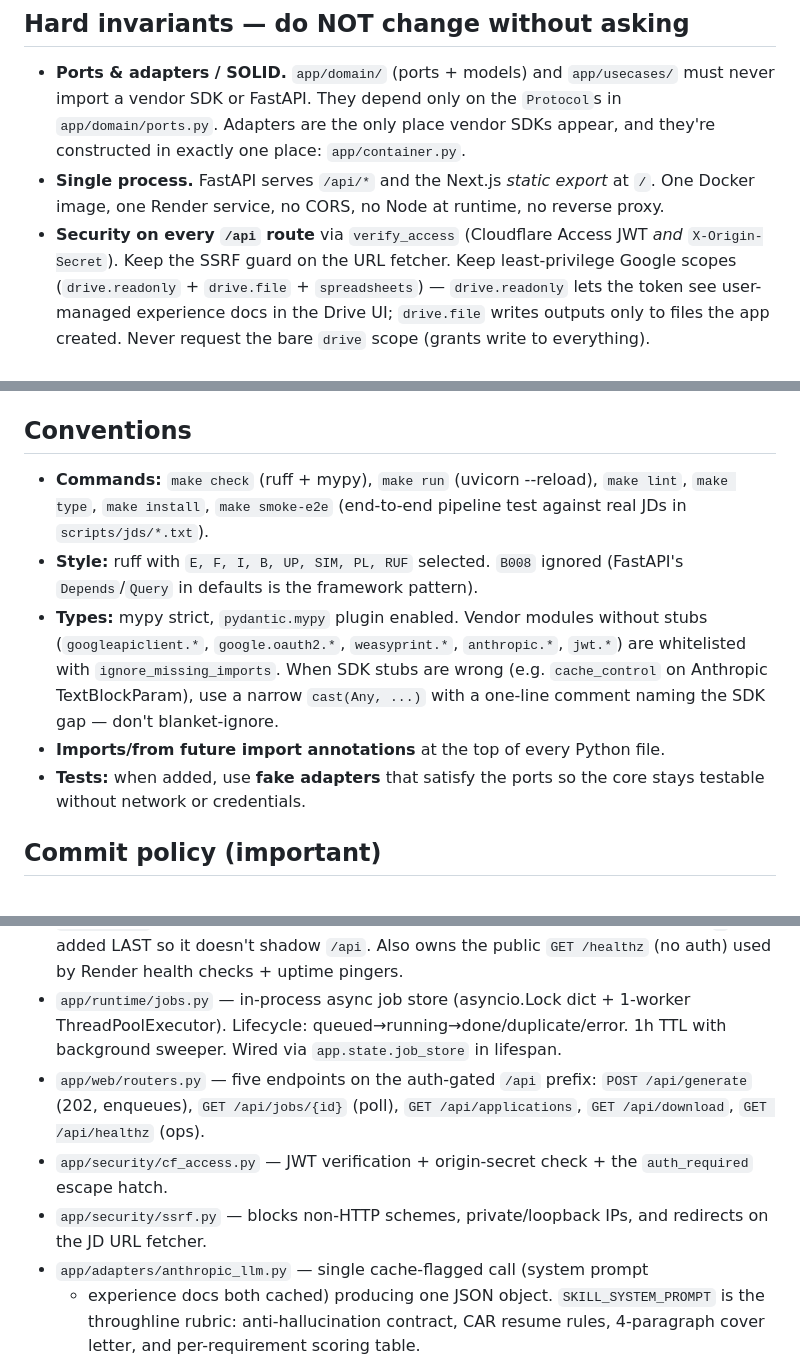
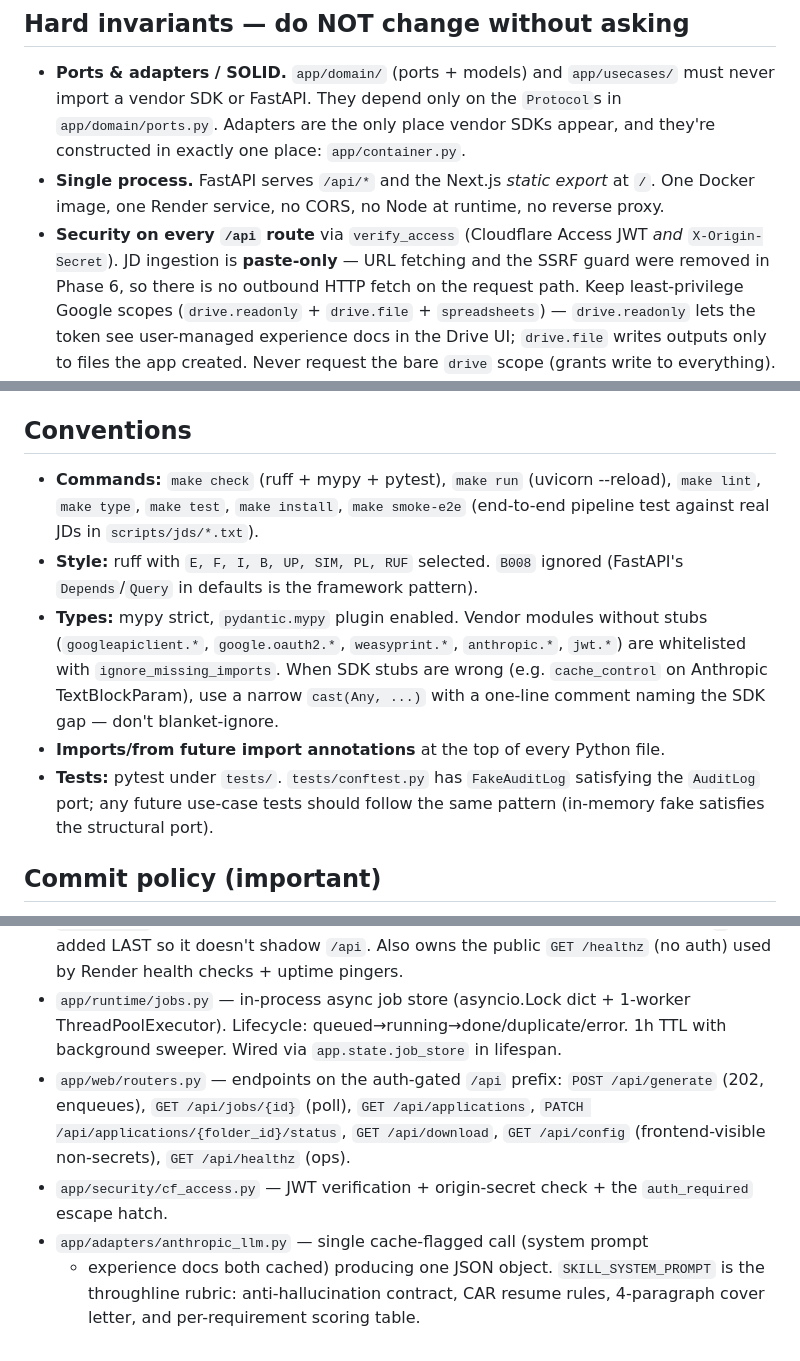
Before and after one commit to CevittoG/roleforge, a Markdown page: .claude/CLAUDE.md, 3 parts joined by grey strips. Drawn GitHub-style.

```diff
--- a/.claude/CLAUDE.md
+++ b/.claude/CLAUDE.md
@@ -24,8 +24,10 @@ its hard invariants are reproduced below.
   `/`. One Docker image, one Render service, no CORS, no Node at runtime, no
   reverse proxy.
 - **Security on every `/api` route** via `verify_access` (Cloudflare Access JWT
-  *and* `X-Origin-Secret`). Keep the SSRF guard on the URL fetcher. Keep
-  least-privilege Google scopes (`drive.readonly` + `drive.file` + `spreadsheets`) —
+  *and* `X-Origin-Secret`). JD ingestion is **paste-only** — URL fetching and the
+  SSRF guard were removed in Phase 6, so there is no outbound HTTP fetch on the
+  request path. Keep least-privilege Google scopes
+  (`drive.readonly` + `drive.file` + `spreadsheets`) —
   `drive.readonly` lets the token see user-managed experience docs in the Drive UI;
   `drive.file` writes outputs only to files the app created. Never request the bare
   `drive` scope (grants write to everything).
@@ -77,9 +79,9 @@ switching hosting/LLM providers, SSR / server actions.
 
 ## Conventions
 
-- **Commands:** `make check` (ruff + mypy), `make run` (uvicorn --reload),
-  `make lint`, `make type`, `make install`, `make smoke-e2e` (end-to-end
-  pipeline test against real JDs in `scripts/jds/*.txt`).
+- **Commands:** `make check` (ruff + mypy + pytest), `make run` (uvicorn --reload),
+  `make lint`, `make type`, `make test`, `make install`, `make smoke-e2e`
+  (end-to-end pipeline test against real JDs in `scripts/jds/*.txt`).
 - **Style:** ruff with `E, F, I, B, UP, SIM, PL, RUF` selected. `B008` ignored
   (FastAPI's `Depends`/`Query` in defaults is the framework pattern).
 - **Types:** mypy strict, `pydantic.mypy` plugin enabled. Vendor modules
@@ -89,8 +91,9 @@ switching hosting/LLM providers, SSR / server actions.
   narrow `cast(Any, ...)` with a one-line comment naming the SDK gap — don't
   blanket-ignore.
 - **Imports/from __future__ import annotations** at the top of every Python file.
-- **Tests:** when added, use **fake adapters** that satisfy the ports so the
-  core stays testable without network or credentials.
+- **Tests:** pytest under `tests/`. `tests/conftest.py` has `FakeAuditLog`
+  satisfying the `AuditLog` port; any future use-case tests should follow the
+  same pattern (in-memory fake satisfies the structural port).
 
 ## Commit policy (important)
 
@@ -116,13 +119,13 @@ switching hosting/LLM providers, SSR / server actions.
 - `app/runtime/jobs.py` — in-process async job store (asyncio.Lock dict +
   1-worker ThreadPoolExecutor). Lifecycle: queued→running→done/duplicate/error.
   1h TTL with background sweeper. Wired via `app.state.job_store` in lifespan.
-- `app/web/routers.py` — five endpoints on the auth-gated `/api` prefix:
+- `app/web/routers.py` — endpoints on the auth-gated `/api` prefix:
   `POST /api/generate` (202, enqueues), `GET /api/jobs/{id}` (poll),
-  `GET /api/applications`, `GET /api/download`, `GET /api/healthz` (ops).
+  `GET /api/applications`, `PATCH /api/applications/{folder_id}/status`,
+  `GET /api/download`, `GET /api/config` (frontend-visible non-secrets),
+  `GET /api/healthz` (ops).
 - `app/security/cf_access.py` — JWT verification + origin-secret check +
   the `auth_required` escape hatch.
-- `app/security/ssrf.py` — blocks non-HTTP schemes, private/loopback IPs, and
-  redirects on the JD URL fetcher.
 - `app/adapters/anthropic_llm.py` — single cache-flagged call (system prompt
   + experience docs both cached) producing one JSON object. `SKILL_SYSTEM_PROMPT`
   is the throughline rubric: anti-hallucination contract, CAR resume rules,
```
Also changed, not shown: other parts of .claude/CLAUDE.md (+1 -1 lines), README.md (+30 -13 lines).
